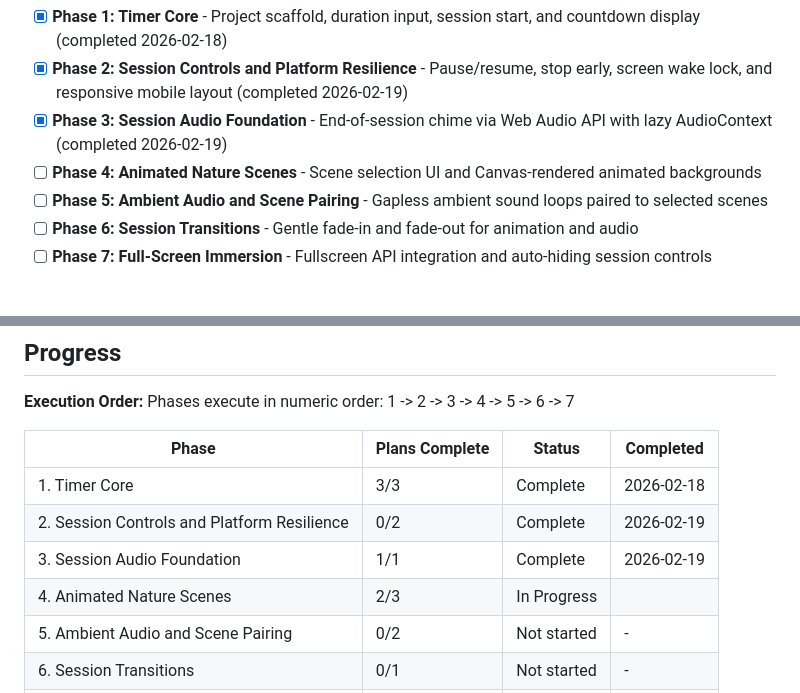
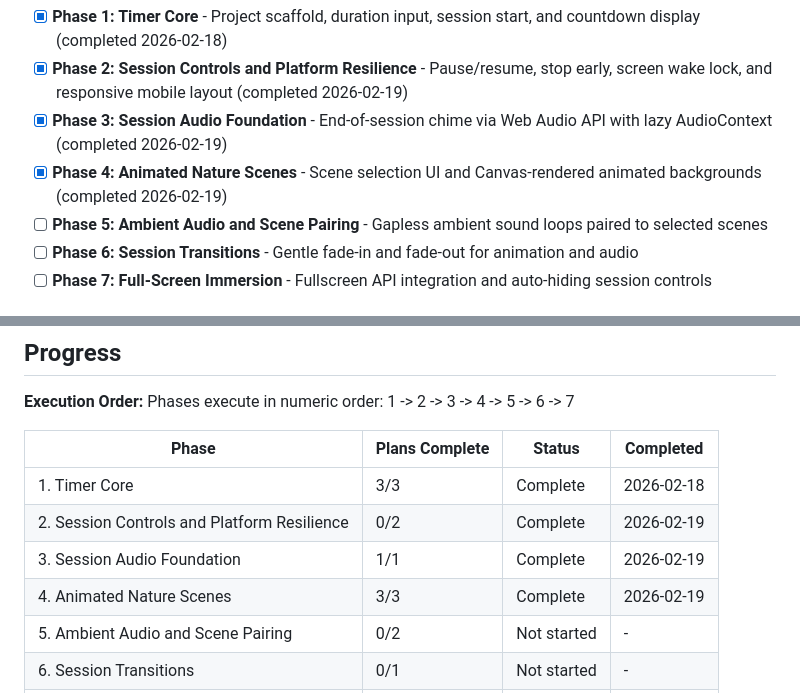
Before and after one commit to rrazd/meditation-timer, a Markdown page: .planning/ROADMAP.md, 2 parts joined by grey strips. Rendered like a GitHub page.

```diff
--- a/.planning/ROADMAP.md
+++ b/.planning/ROADMAP.md
@@ -15,7 +15,7 @@ Decimal phases appear between their surrounding integers in numeric order.
 - [x] **Phase 1: Timer Core** - Project scaffold, duration input, session start, and countdown display (completed 2026-02-18)
 - [x] **Phase 2: Session Controls and Platform Resilience** - Pause/resume, stop early, screen wake lock, and responsive mobile layout (completed 2026-02-19)
 - [x] **Phase 3: Session Audio Foundation** - End-of-session chime via Web Audio API with lazy AudioContext (completed 2026-02-19)
-- [ ] **Phase 4: Animated Nature Scenes** - Scene selection UI and Canvas-rendered animated backgrounds
+- [x] **Phase 4: Animated Nature Scenes** - Scene selection UI and Canvas-rendered animated backgrounds (completed 2026-02-19)
 - [ ] **Phase 5: Ambient Audio and Scene Pairing** - Gapless ambient sound loops paired to selected scenes
 - [ ] **Phase 6: Session Transitions** - Gentle fade-in and fade-out for animation and audio
 - [ ] **Phase 7: Full-Screen Immersion** - Fullscreen API integration and auto-hiding session controls
@@ -137,7 +137,7 @@ Phases execute in numeric order: 1 -> 2 -> 3 -> 4 -> 5 -> 6 -> 7
 | 1. Timer Core | 3/3 | Complete    | 2026-02-18 |
 | 2. Session Controls and Platform Resilience | 0/2 | Complete    | 2026-02-19 |
 | 3. Session Audio Foundation | 1/1 | Complete    | 2026-02-19 |
-| 4. Animated Nature Scenes | 2/3 | In Progress|  |
+| 4. Animated Nature Scenes | 3/3 | Complete   | 2026-02-19 |
 | 5. Ambient Audio and Scene Pairing | 0/2 | Not started | - |
 | 6. Session Transitions | 0/1 | Not started | - |
 | 7. Full-Screen Immersion | 0/1 | Not started | - |
```
Also changed, not shown: .planning/STATE.md (+10 -7 lines), 1 other file.
